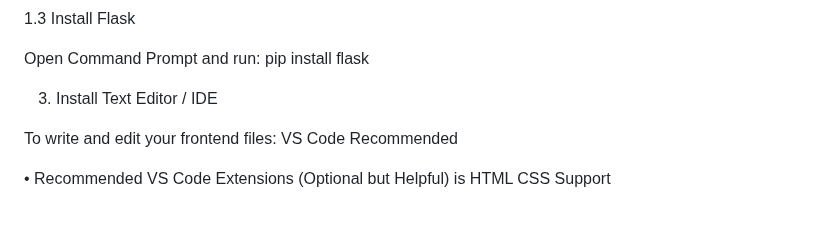
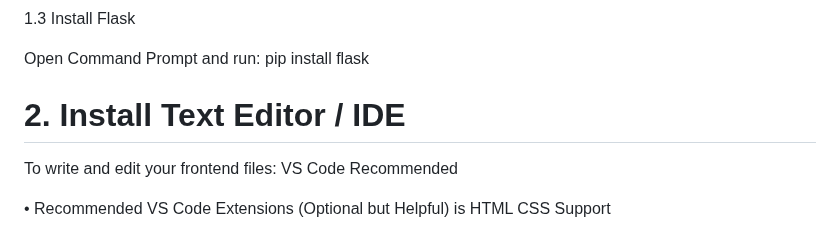
Before and after one commit to skandana404/LoginPage, a Markdown page: Readme.md, the part around one of its changes. Drawn GitHub-style.

```diff
--- a/Readme.md
+++ b/Readme.md
@@ -20,7 +20,7 @@ Before running the app, make sure these are installed on your system:
 
  Open Command Prompt and run: pip install flask
 
-3. Install Text Editor / IDE
+# 2. Install Text Editor / IDE
 
 To write and edit your frontend files: VS Code  Recommended
 
```
Also changed, not shown: other parts of Readme.md (+1 -1 lines).
